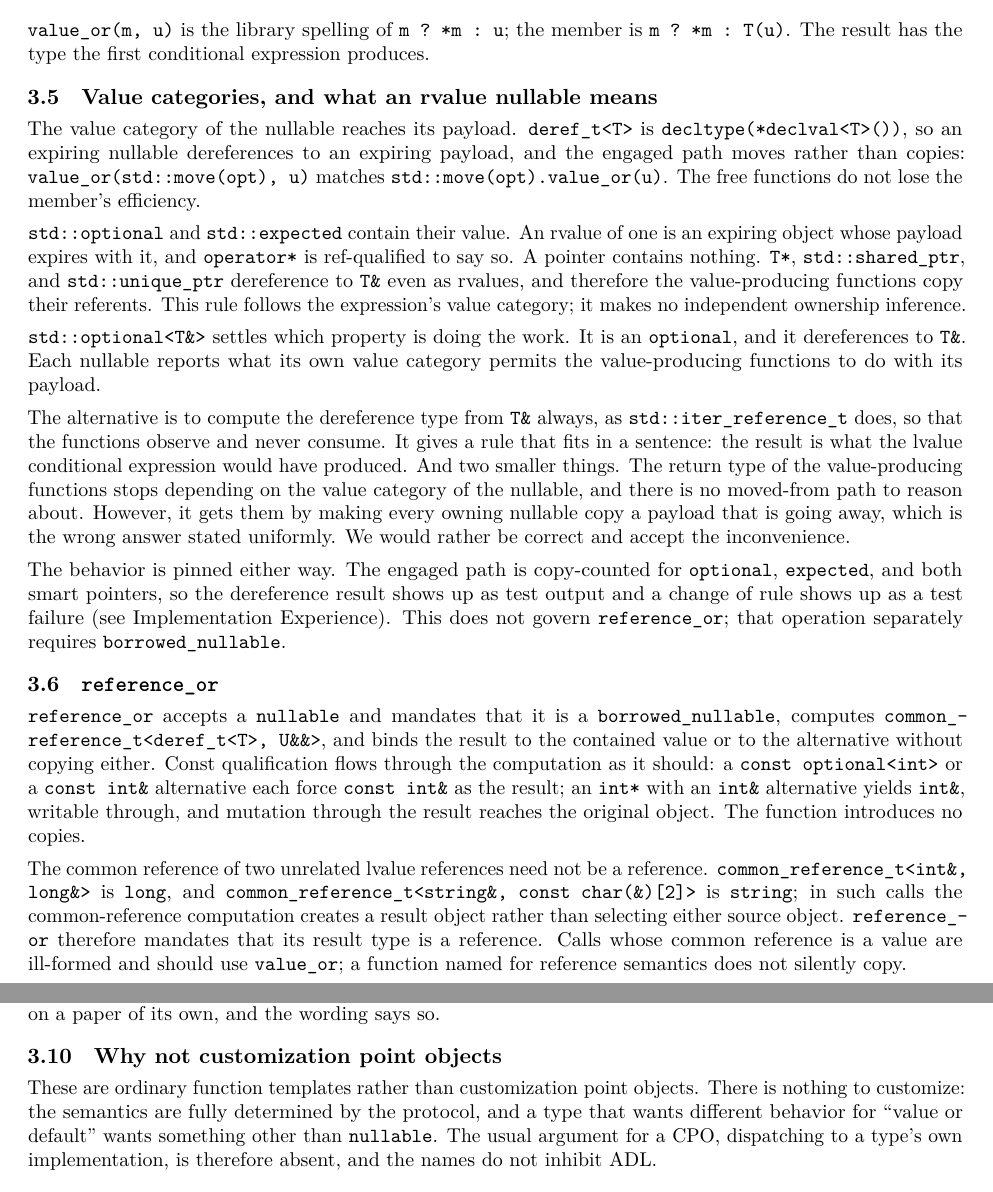
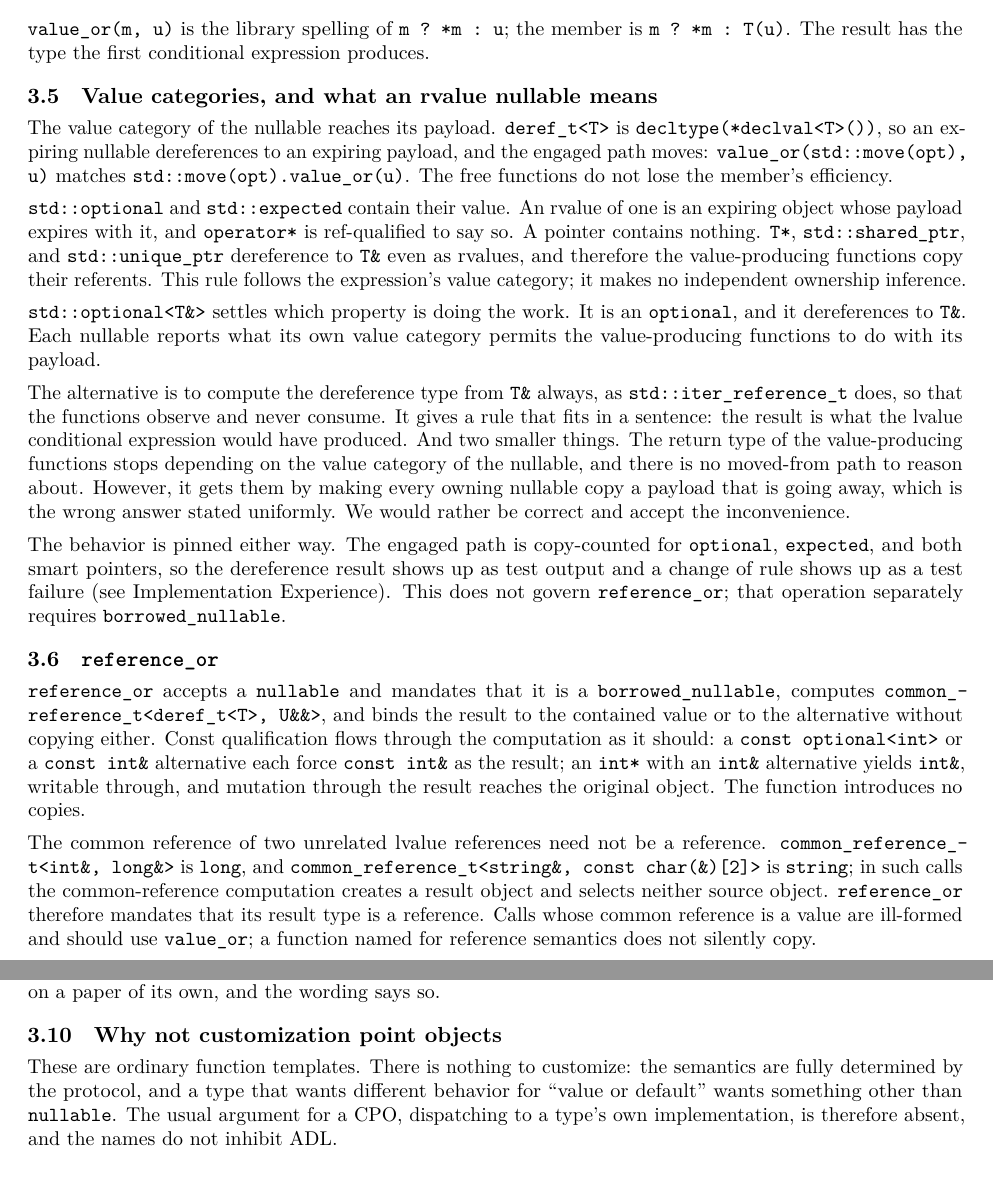
Before and after one commit to steve-downey/free_value_or, a LaTeX book (papers/free_value_or.tex): two parts of pages 7 and 9 of 18, joined at a grey line, cut so that both start at the same text. The pictures show the PDF file papers/free_value_or.pdf that the author committed with the source.

Commit message:
Drop the "rather than" foils the surrounding text already supplies
Seven of the ten uses contrasted against something the paragraph or the
section title had just said: "ordinary function templates rather than
customization point objects" under Why not customization point objects,
"complement, rather than replace" before "Together the three checks",
"pinned rather than assumed". State the positive half alone. The two
changelog entries, which record a from and a to, and "we would rather be
correct" stay.

```diff
--- a/papers/free_value_or.tex
+++ b/papers/free_value_or.tex
@@ -270,9 +270,8 @@ member was supposed to replace, and callers who need the alternative
 deferred write it.
 
 The cure has been proposed before. \cite{P2218R0}, by Marc Mutz, proposed
-\tcode{value_or_construct}, taking the fallback's constructor arguments
-rather than a constructed fallback, so that nothing is built on the engaged
-path; it did not proceed at the time. \cite{P3413R0} revived it, added
+\tcode{value_or_construct}, taking the fallback's constructor arguments, so
+that nothing is built on the engaged path; it did not proceed at the time. \cite{P3413R0} revived it, added
 \tcode{value_or_else} for the general case of a lazily evaluated nullary
 callable, and specified both on \tcode{std::optional} and
 \tcode{std::expected}. Those members are the member half of this paper, and
@@ -558,7 +557,7 @@ conditional expression produces.
 
 The value category of the nullable reaches its payload. \tcode{deref_t<T>}
 is \tcode{decltype(*declval<T>())}, so an expiring nullable dereferences to
-an expiring payload, and the engaged path moves rather than copies:
+an expiring payload, and the engaged path moves:
 \tcode{value_or(std::move(opt), u)} matches
 \tcode{std::move(opt).value_or(u)}. The free functions do not lose the
 member's efficiency.
@@ -611,8 +610,8 @@ The common reference of two unrelated
 lvalue references need not be a reference.
 \tcode{common_reference_t<int\&, long\&>} is \tcode{long}, and
 \tcode{common_reference_t<string\&, const char(\&)[2]>} is \tcode{string};
-in such calls the common-reference computation creates a result object rather
-than selecting either source object. \tcode{reference_or} therefore mandates
+in such calls the common-reference computation creates a result object and
+selects neither source object. \tcode{reference_or} therefore mandates
 that its result type is a reference. Calls whose common reference is a value
 are ill-formed and should use \tcode{value_or}; a function named for reference
 semantics does not silently copy.
@@ -626,7 +625,7 @@ static_assert(
     !std::reference_constructs_from_temporary_v<R, deref_t<T>>);
 \end{minted}
 
-These checks complement, rather than replace, \tcode{borrowed_nullable}.
+These checks complement \tcode{borrowed_nullable}.
 The first rejects the alternative materializing a temporary: in
 \tcode{reference_or(opt, 0)} the computed common reference of \tcode{int\&}
 and \tcode{int\&\&} is \tcode{const int\&}, which would bind to a temporary
@@ -751,8 +750,7 @@ its own, and the wording says so.
 
 \section{Why not customization point objects}
 
-These are ordinary function templates rather than customization point
-objects. There is nothing to customize: the semantics are fully determined
+These are ordinary function templates. There is nothing to customize: the semantics are fully determined
 by the protocol, and a type that wants different behavior for ``value or
 default'' wants something other than \tcode{nullable}. The usual
 argument for a CPO, dispatching to a type's own implementation, is
@@ -890,7 +887,7 @@ The test suite exercises a matrix:
 \item engaged and disengaged;
 \item the nullable as lvalue, const lvalue, and rvalue, the rvalue cases
   copy- and move-counted on the engaged path, so that dereference behavior is
-  pinned rather than assumed;
+  pinned;
 \item the alternative as lvalue and rvalue, and mixed-type combinations;
 \item constant evaluation of all four functions;
 \item laziness of \tcode{or_invoke} and \tcode{or_construct}, and
```
Also changed, not shown: papers/free_value_or.pdf, papers/free_value_or.tex (3 more changed lines).
